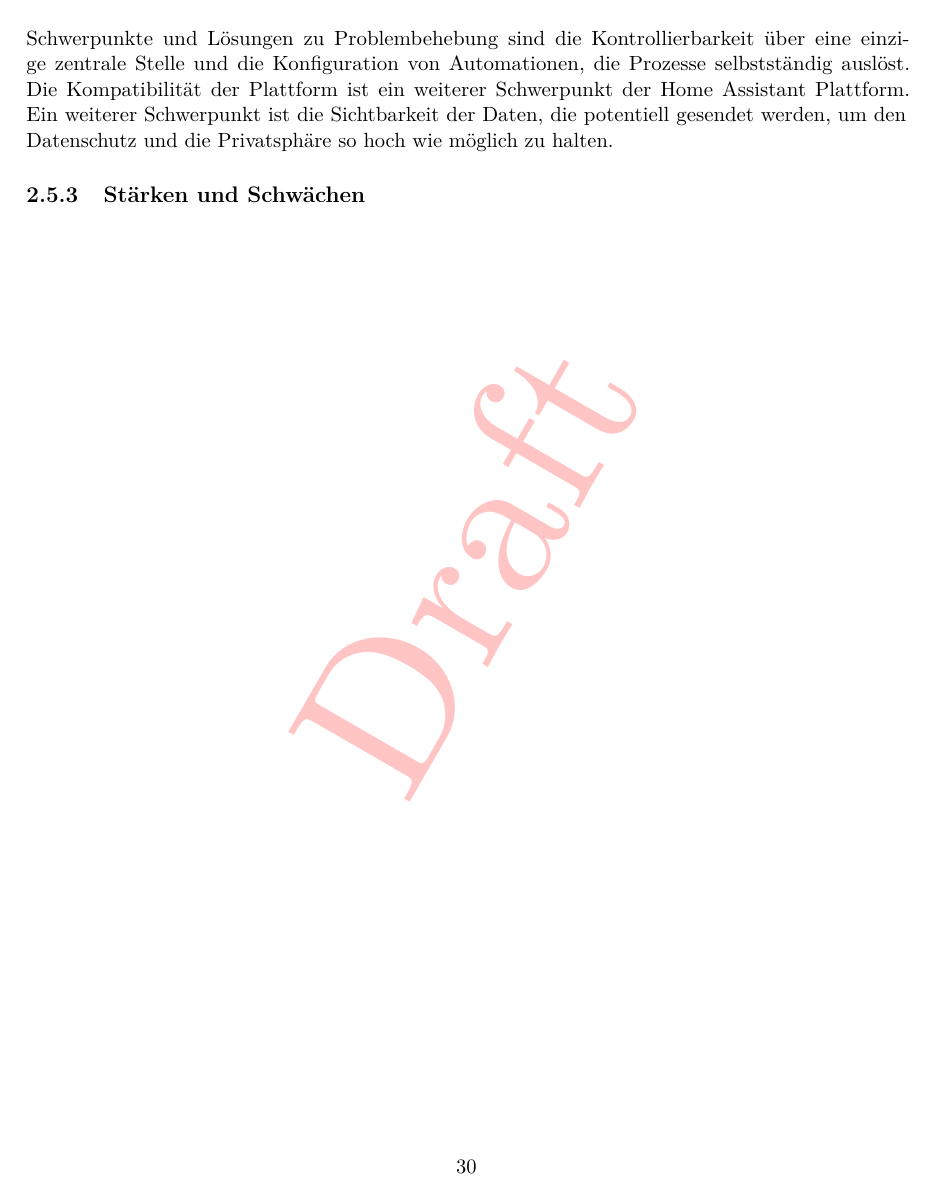
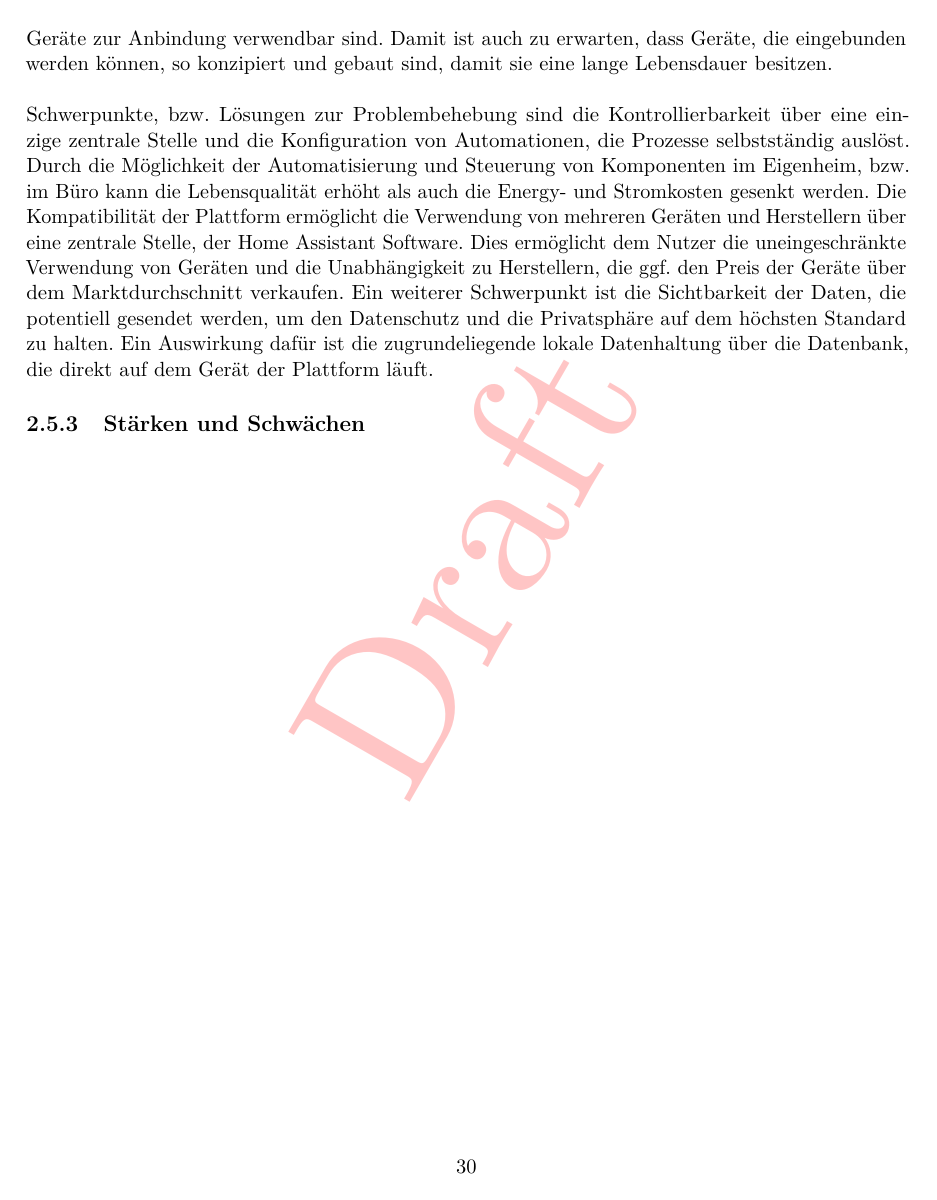
Before and after one commit to MJ7898/Master-Thesis, a LaTeX thesis (bericht.tex, which reads chapter/2Theor-Grundlagen/homeAssistant.tex): page 35 of 54. Compiled offline with pdfLaTeX.

Commit message:
WIP: Home Assistant advantages and disadvantages

```diff
--- a/chapter/2Theor-Grundlagen/homeAssistant.tex
+++ b/chapter/2Theor-Grundlagen/homeAssistant.tex
@@ -122,11 +124,14 @@
     besitzen.
     \\
     \linebreak
-    Schwerpunkte und Lösungen zu Problembehebung sind die Kontrollierbarkeit über eine einzige zentrale Stelle und die Konfiguration von
-    Automationen, die Prozesse selbstständig auslöst. Die Kompatibilität der Plattform ist ein weiterer Schwerpunkt der Home Assistant
-    Plattform.
-    Ein weiterer Schwerpunkt ist die Sichtbarkeit der Daten, die potentiell gesendet werden, um den Datenschutz und die Privatsphäre so
-    hoch wie möglich zu halten.
+    Schwerpunkte, bzw. Lösungen zur Problembehebung sind die Kontrollierbarkeit über eine einzige zentrale Stelle und die Konfiguration von
+    Automationen, die Prozesse selbstständig auslöst. Durch die Möglichkeit der Automatisierung und Steuerung von Komponenten im Eigenheim,
+    bzw. im Büro kann die Lebensqualität erhöht als auch die Energy- und Stromkosten gesenkt werden. Die Kompatibilität der Plattform
+    ermöglicht die Verwendung von mehreren Geräten und Herstellern über eine zentrale Stelle, der Home Assistant Software. Dies ermöglicht
+    dem Nutzer die uneingeschränkte Verwendung von Geräten und die Unabhängigkeit zu Herstellern, die ggf. den Preis der Geräte über dem
+    Marktdurchschnitt verkaufen. Ein weiterer Schwerpunkt ist die Sichtbarkeit der Daten, die potentiell gesendet werden, um den Datenschutz
+    und die Privatsphäre auf dem höchsten Standard zu halten. Ein Auswirkung dafür ist die zugrundeliegende lokale Datenhaltung über die
+    Datenbank, die direkt auf dem Gerät der Plattform läuft.
 
     %https://apiumhub.com/tech-blog-barcelona/domotics-with-home-assistant-concepts/
     %Home Assistant is created to address these issues:
```
Also changed, not shown: bericht.pdf, chapter/2Theor-Grundlagen/homeAssistant.tex (26 more changed lines).
